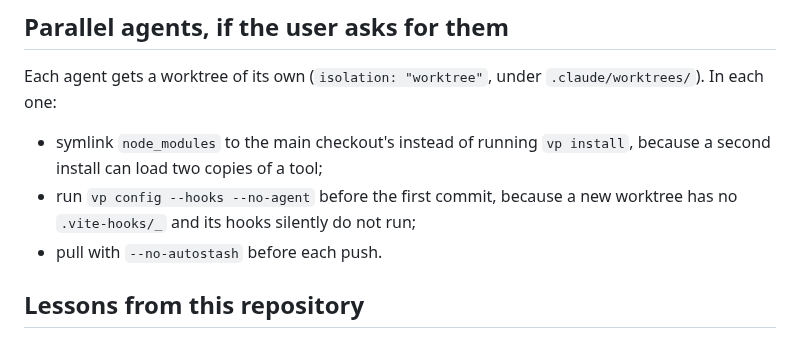
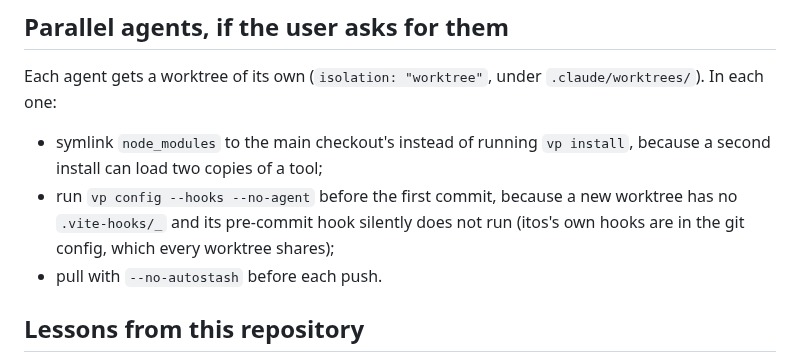
Before and after one commit to donvargax/itos, a Markdown page: docs/ORCHESTRATING.md, the part around the change. Rendered like a GitHub page.

```diff
--- a/docs/ORCHESTRATING.md
+++ b/docs/ORCHESTRATING.md
@@ -105,7 +105,8 @@ Each agent gets a worktree of its own (`isolation: "worktree"`, under
 - symlink `node_modules` to the main checkout's instead of running `vp
 install`, because a second install can load two copies of a tool;
 - run `vp config --hooks --no-agent` before the first commit, because a new
-  worktree has no `.vite-hooks/_` and its hooks silently do not run;
+  worktree has no `.vite-hooks/_` and its pre-commit hook silently does not
+  run (itos's own hooks are in the git config, which every worktree shares);
 - pull with `--no-autostash` before each push.
 
 ## Lessons from this repository
```
Also changed, not shown: docs/ARCHITECTURE.md (+11 -4 lines).
